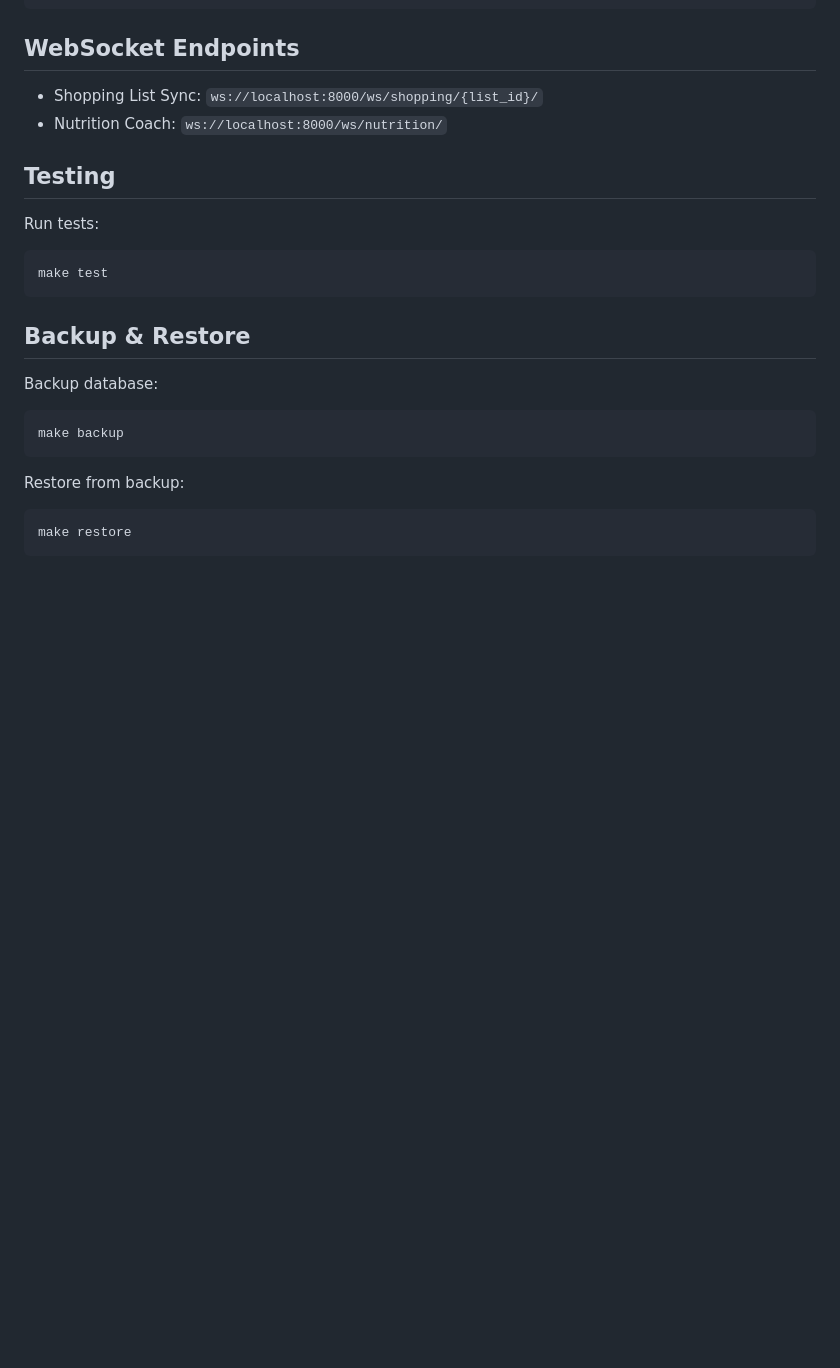
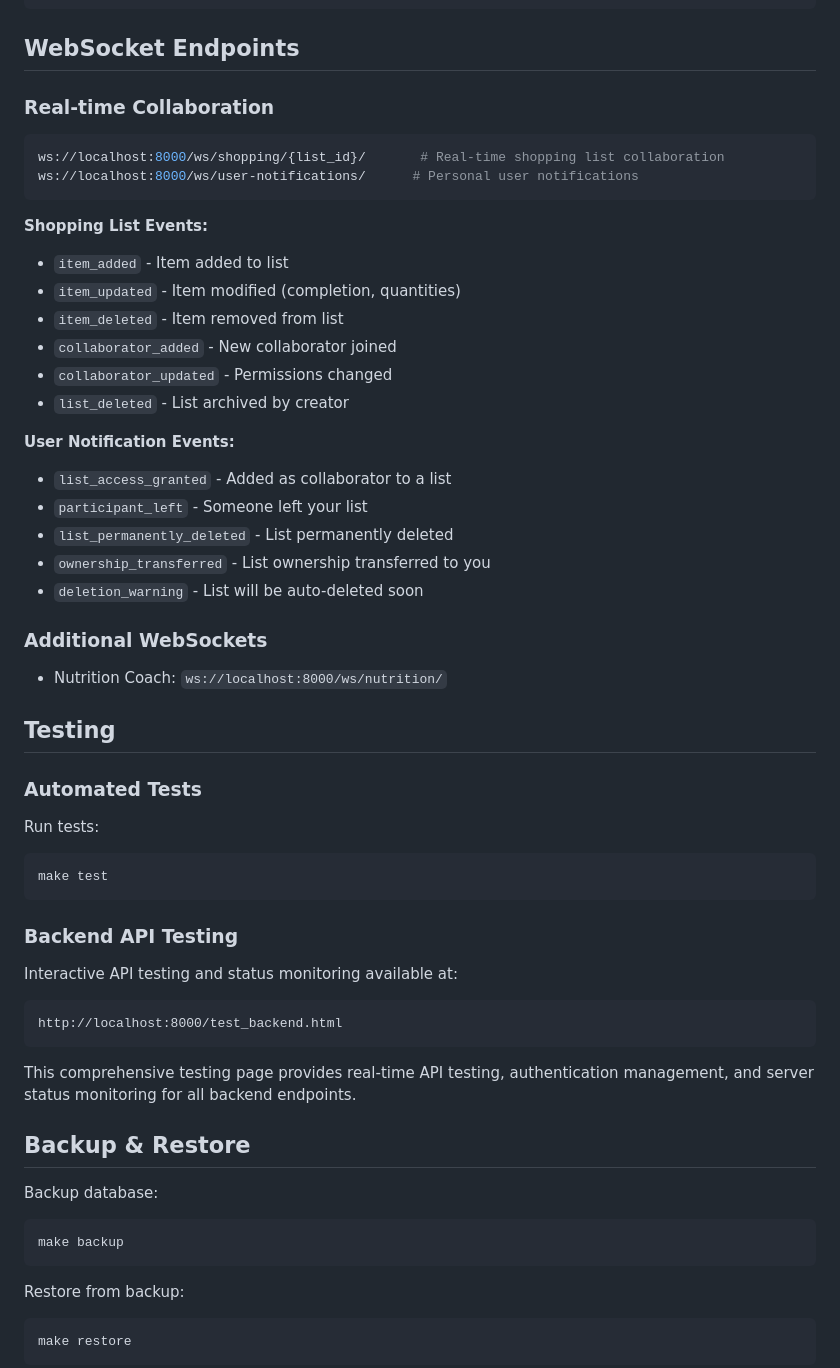
Before and after one commit to AlexeyKoz/MenuMind_AI, a Markdown page: README.md, the part around one of its changes. Drawn GitHub-style; blank space fills up the shorter version.

````diff
--- a/README.md
+++ b/README.md
@@ -121,14 +187,45 @@ POST /api/ai/coaching/
 ```
 
 ## WebSocket Endpoints
-- Shopping List Sync: `ws://localhost:8000/ws/shopping/{list_id}/`
+
+### Real-time Collaboration
+```bash
+ws://localhost:8000/ws/shopping/{list_id}/       # Real-time shopping list collaboration
+ws://localhost:8000/ws/user-notifications/      # Personal user notifications
+```
+
+**Shopping List Events:**
+- `item_added` - Item added to list
+- `item_updated` - Item modified (completion, quantities)
+- `item_deleted` - Item removed from list
+- `collaborator_added` - New collaborator joined
+- `collaborator_updated` - Permissions changed
+- `list_deleted` - List archived by creator
+
+**User Notification Events:**
+- `list_access_granted` - Added as collaborator to a list
+- `participant_left` - Someone left your list
+- `list_permanently_deleted` - List permanently deleted
+- `ownership_transferred` - List ownership transferred to you
+- `deletion_warning` - List will be auto-deleted soon
+
+### Additional WebSockets
 - Nutrition Coach: `ws://localhost:8000/ws/nutrition/`
 
 ## Testing
+
+### Automated Tests
 Run tests:
 ```bash
 make test
 ```
+
+### Backend API Testing
+Interactive API testing and status monitoring available at:
+```
+http://localhost:8000/test_backend.html
+```
+This comprehensive testing page provides real-time API testing, authentication management, and server status monitoring for all backend endpoints.
 
 ## Backup & Restore
 Backup database:
````
Also changed, not shown: other parts of README.md (+78 -12 lines).
